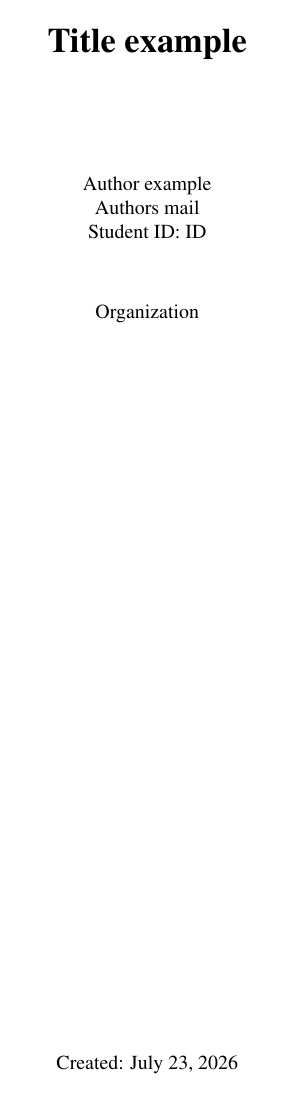
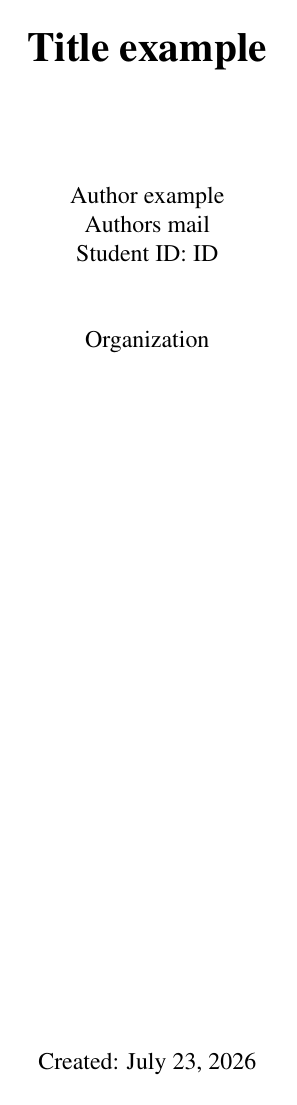
Before and after one commit to Ben-physics-dotcom/Technical_Report_Template, a LaTeX thesis (main.tex): page 1 of 10. Compiled offline with pdfLaTeX.

Commit message:
changed fontsize form 10pt to 12pt

```diff
--- a/main.tex
+++ b/main.tex
@@ -1,4 +1,4 @@
-\documentclass[a4paper,10pt]{report}
+\documentclass[a4paper,12pt]{report}
 
 \input{Settings/packages}
 \input{Settings/commands}
```
